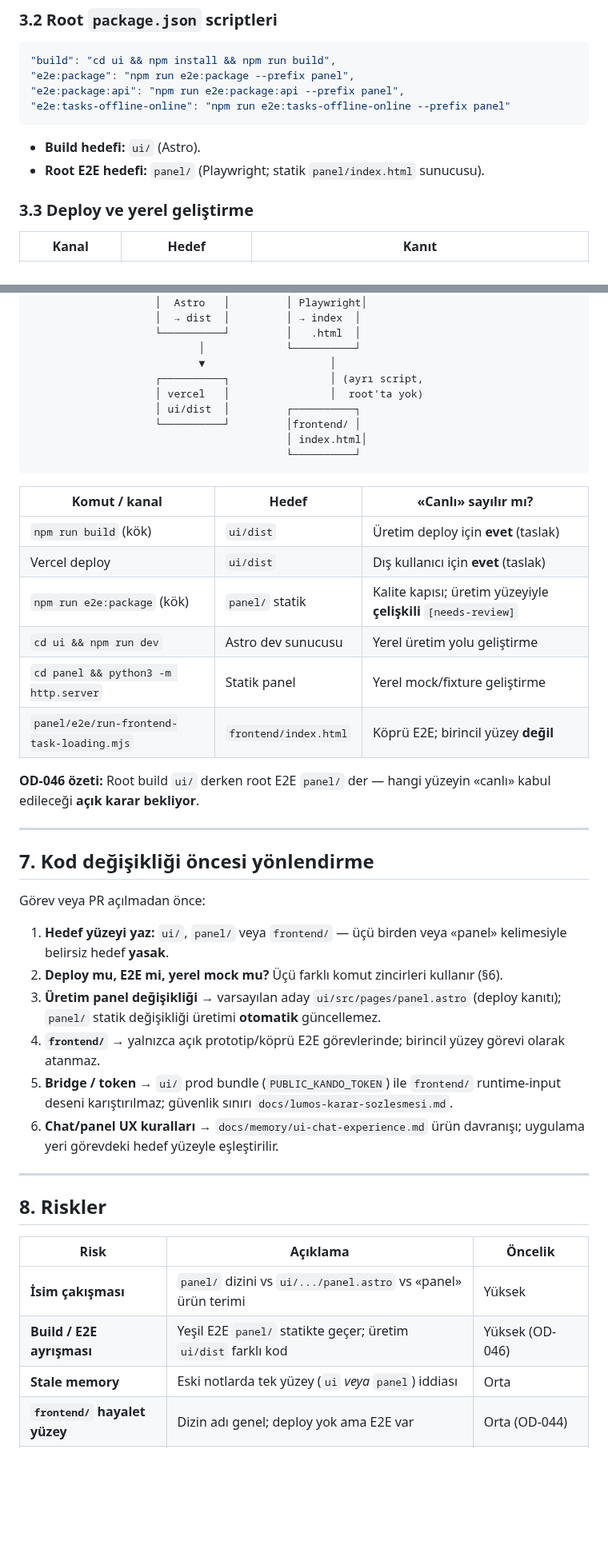
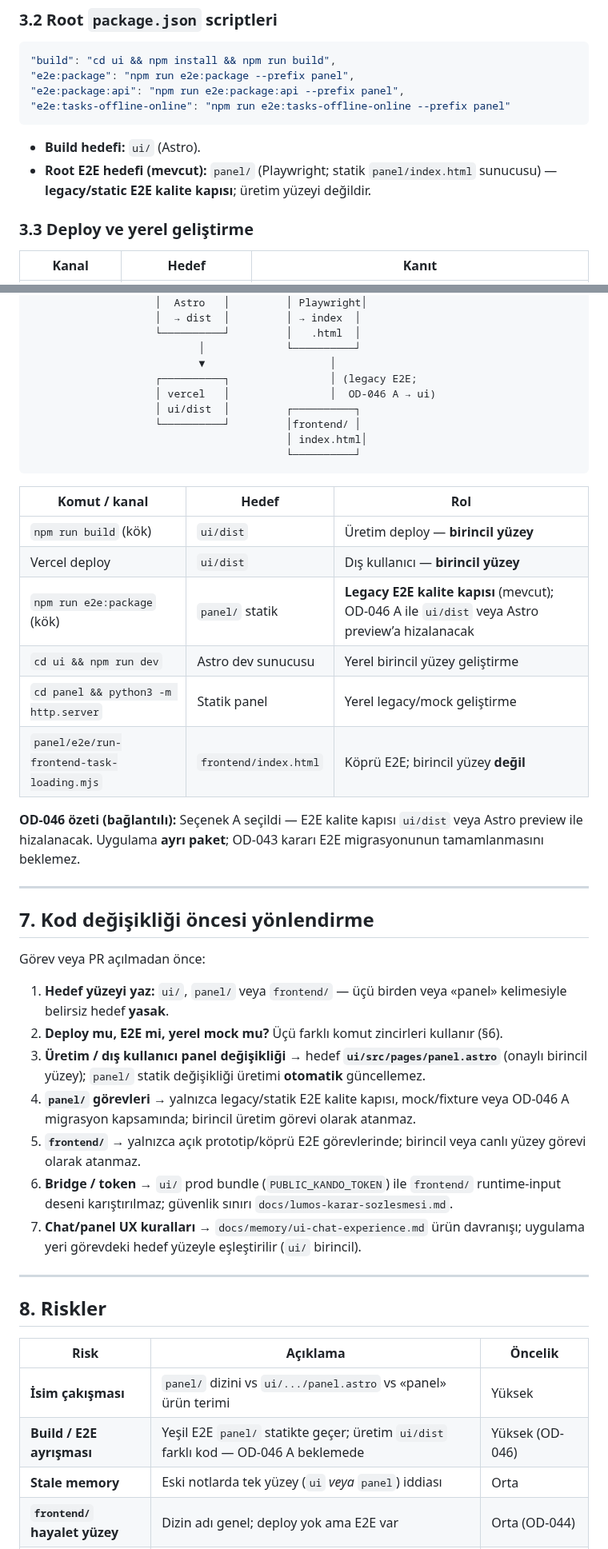
Before and after one commit to candasoz01-cmd/lumos-core, a Markdown page: docs/memory/primary-user-surface-decision.md, 2 parts joined by grey strips. Shown at 80% size. Rendered like a GitHub page; blank space fills up the shorter version.

````diff
--- a/docs/memory/primary-user-surface-decision.md
+++ b/docs/memory/primary-user-surface-decision.md
@@ -49,7 +49,7 @@ Bu belge:
 ```
 
 - **Build hedefi:** `ui/` (Astro).
-- **Root E2E hedefi:** `panel/` (Playwright; statik `panel/index.html` sunucusu).
+- **Root E2E hedefi (mevcut):** `panel/` (Playwright; statik `panel/index.html` sunucusu) — **legacy/static E2E kalite kapısı**; üretim yüzeyi değildir.
 
 ### 3.3 Deploy ve yerel geliştirme
 
@@ -139,24 +141,24 @@ Bu ifade **ürün hazırlık belgesi** düzeyindedir; root E2E hâlâ `panel/` s
                     └──────────┘         │   .html  │
                            │             └──────────┘
                            ▼                    │
-                    ┌──────────┐                │ (ayrı script,
-                    │ vercel   │                │  root'ta yok)
+                    ┌──────────┐                │ (legacy E2E;
+                    │ vercel   │                │  OD-046 A → ui)
                     │ ui/dist  │         ┌──────────┐
                     └──────────┘         │frontend/ │
                                          │ index.html│
                                          └──────────┘
 ```
 
-| Komut / kanal | Hedef | «Canlı» sayılır mı? |
-|---------------|--------|---------------------|
-| `npm run build` (kök) | `ui/dist` | Üretim deploy için **evet** (taslak) |
-| Vercel deploy | `ui/dist` | Dış kullanıcı için **evet** (taslak) |
-| `npm run e2e:package` (kök) | `panel/` statik | Kalite kapısı; üretim yüzeyiyle **çelişkili** `[needs-review]` |
-| `cd ui && npm run dev` | Astro dev sunucusu | Yerel üretim yolu geliştirme |
-| `cd panel && python3 -m http.server` | Statik panel | Yerel mock/fixture geliştirme |
+| Komut / kanal | Hedef | Rol |
+|---------------|--------|-----|
+| `npm run build` (kök) | `ui/dist` | Üretim deploy — **birincil yüzey** |
+| Vercel deploy | `ui/dist` | Dış kullanıcı — **birincil yüzey** |
+| `npm run e2e:package` (kök) | `panel/` statik | **Legacy E2E kalite kapısı** (mevcut); OD-046 A ile `ui/dist` veya Astro preview’a hizalanacak |
+| `cd ui && npm run dev` | Astro dev sunucusu | Yerel birincil yüzey geliştirme |
+| `cd panel && python3 -m http.server` | Statik panel | Yerel legacy/mock geliştirme |
 | `panel/e2e/run-frontend-task-loading.mjs` | `frontend/index.html` | Köprü E2E; birincil yüzey **değil** |
 
-**OD-046 özeti:** Root build `ui/` derken root E2E `panel/` der — hangi yüzeyin «canlı» kabul edileceği **açık karar bekliyor**.
+**OD-046 özeti (bağlantılı):** Seçenek A seçildi — E2E kalite kapısı `ui/dist` veya Astro preview ile hizalanacak. Uygulama **ayrı paket**; OD-043 kararı E2E migrasyonunun tamamlanmasını beklemez.
 
 ---
 
@@ -166,10 +168,11 @@ Görev veya PR açılmadan önce:
 
 1. **Hedef yüzeyi yaz:** `ui/`, `panel/` veya `frontend/` — üçü birden veya «panel» kelimesiyle belirsiz hedef **yasak**.
 2. **Deploy mu, E2E mi, yerel mock mu?** Üçü farklı komut zincirleri kullanır (§6).
-3. **Üretim panel değişikliği** → varsayılan aday `ui/src/pages/panel.astro` (deploy kanıtı); `panel/` statik değişikliği üretimi **otomatik** güncellemez.
-4. **`frontend/`** → yalnızca açık prototip/köprü E2E görevlerinde; birincil yüzey görevi olarak atanmaz.
-5. **Bridge / token** → `ui/` prod bundle (`PUBLIC_KANDO_TOKEN`) ile `frontend/` runtime-input deseni karıştırılmaz; güvenlik sınırı `docs/lumos-karar-sozlesmesi.md`.
-6. **Chat/panel UX kuralları** → `docs/memory/ui-chat-experience.md` ürün davranışı; uygulama yeri görevdeki hedef yüzeyle eşleştirilir.
+3. **Üretim / dış kullanıcı panel değişikliği** → hedef **`ui/src/pages/panel.astro`** (onaylı birincil yüzey); `panel/` statik değişikliği üretimi **otomatik** güncellemez.
+4. **`panel/` görevleri** → yalnızca legacy/statik E2E kalite kapısı, mock/fixture veya OD-046 A migrasyon kapsamında; birincil üretim görevi olarak atanmaz.
+5. **`frontend/`** → yalnızca açık prototip/köprü E2E görevlerinde; birincil veya canlı yüzey görevi olarak atanmaz.
+6. **Bridge / token** → `ui/` prod bundle (`PUBLIC_KANDO_TOKEN`) ile `frontend/` runtime-input deseni karıştırılmaz; güvenlik sınırı `docs/lumos-karar-sozlesmesi.md`.
+7. **Chat/panel UX kuralları** → `docs/memory/ui-chat-experience.md` ürün davranışı; uygulama yeri görevdeki hedef yüzeyle eşleştirilir (`ui/` birincil).
 
 ---
 
@@ -178,7 +181,7 @@ Görev veya PR açılmadan önce:
 | Risk | Açıklama | Öncelik |
 |------|----------|---------|
 | **İsim çakışması** | `panel/` dizini vs `ui/.../panel.astro` vs «panel» ürün terimi | Yüksek |
-| **Build / E2E ayrışması** | Yeşil E2E `panel/` statikte geçer; üretim `ui/dist` farklı kod | Yüksek (OD-046) |
+| **Build / E2E ayrışması** | Yeşil E2E `panel/` statikte geçer; üretim `ui/dist` farklı kod — OD-046 A beklemede | Yüksek (OD-046) |
 | **Stale memory** | Eski notlarda tek yüzey (`ui` *veya* `panel`) iddiası | Orta |
 | **`frontend/` hayalet yüzey** | Dizin adı genel; deploy yok ama E2E var | Orta (OD-044) |
 | **Yanlış klasörde dev** | `panel/` sunucusu ile `ui/` Astro dev karışması | Orta |
````
Also changed, not shown: other parts of docs/memory/primary-user-surface-decision.md (+52 -36 lines), docs/memory/open-decisions-needs-review.md (+1 -1 lines).
